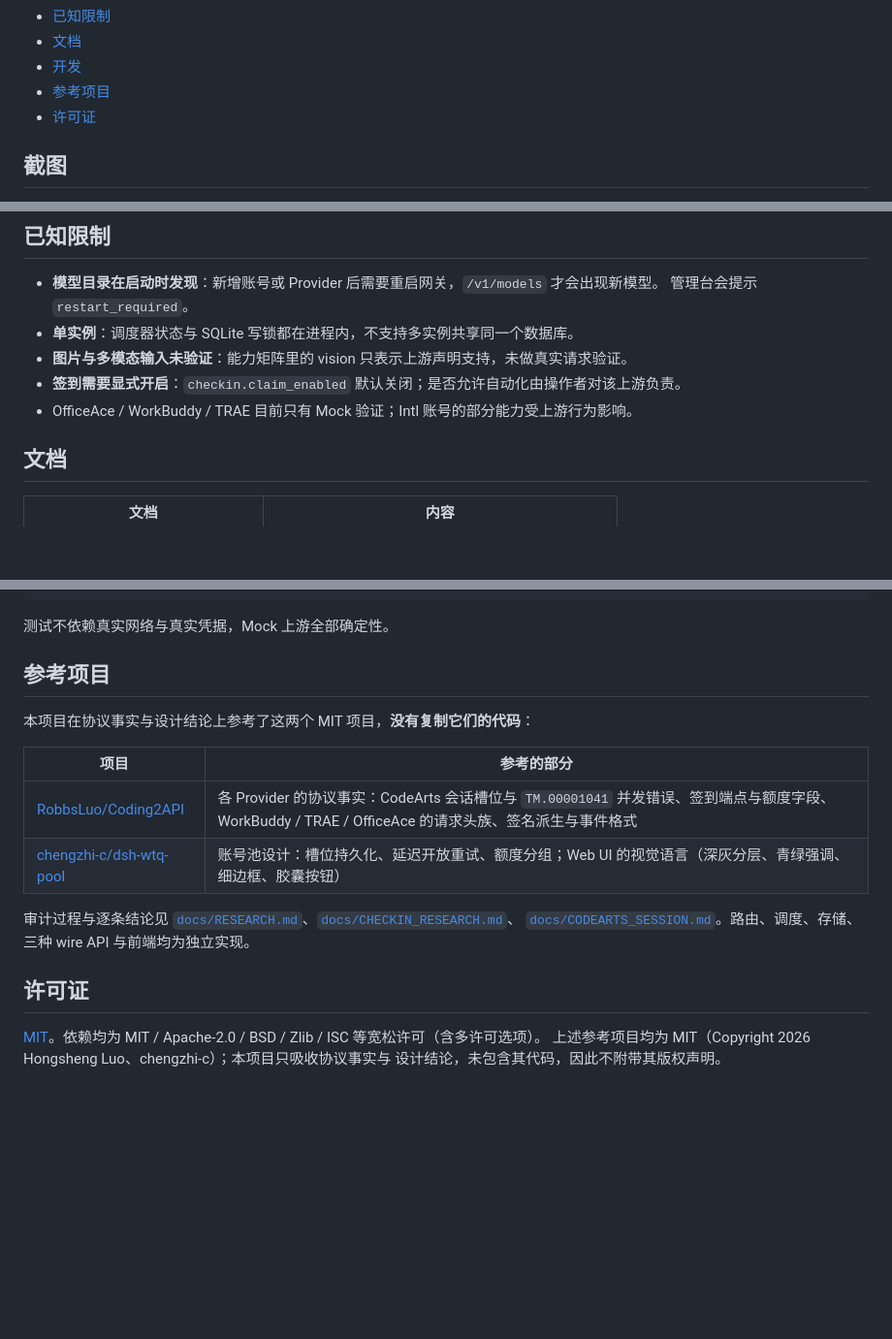
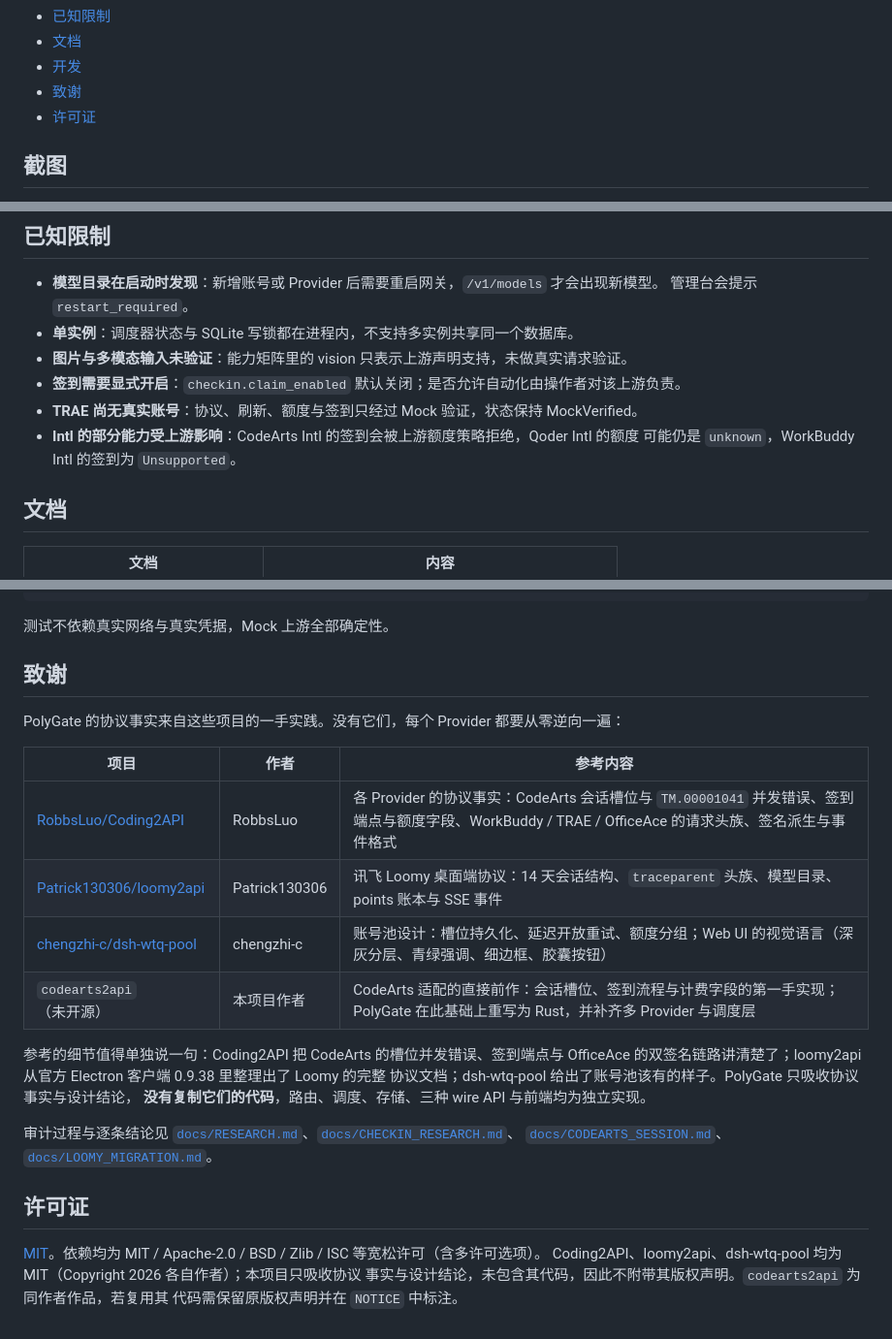
Before and after one commit to OmaruKoma/polygate, a Markdown page: README.md, 3 parts joined by grey strips. Shown at 97% size. GitHub-like rendering; blank space fills up the shorter version.

```diff
--- a/README.md
+++ b/README.md
@@ -43,7 +43,7 @@ SQLite 持久化、账号调度、模型别名、请求日志与签到管理。
 - [已知限制](#已知限制)
 - [文档](#文档)
 - [开发](#开发)
-- [参考项目](#参考项目)
+- [致谢](#致谢)
 - [许可证](#许可证)
 
 ## 截图
@@ -280,7 +295,9 @@ cargo zigbuild --release --target aarch64-unknown-linux-musl
 - **单实例**：调度器状态与 SQLite 写锁都在进程内，不支持多实例共享同一个数据库。
 - **图片与多模态输入未验证**：能力矩阵里的 vision 只表示上游声明支持，未做真实请求验证。
 - **签到需要显式开启**：`checkin.claim_enabled` 默认关闭；是否允许自动化由操作者对该上游负责。
-- OfficeAce / WorkBuddy / TRAE 目前只有 Mock 验证；Intl 账号的部分能力受上游行为影响。
+- **TRAE 尚无真实账号**：协议、刷新、额度与签到只经过 Mock 验证，状态保持 MockVerified。
+- **Intl 的部分能力受上游影响**：CodeArts Intl 的签到会被上游额度策略拒绝，Qoder Intl 的额度
+  可能仍是 `unknown`，WorkBuddy Intl 的签到为 `Unsupported`。
 
 ## 文档
 
@@ -308,20 +325,28 @@ cargo fmt --check
 
 测试不依赖真实网络与真实凭据，Mock 上游全部确定性。
 
-## 参考项目
+## 致谢
 
-本项目在协议事实与设计结论上参考了这两个 MIT 项目，**没有复制它们的代码**：
+PolyGate 的协议事实来自这些项目的一手实践。没有它们，每个 Provider 都要从零逆向一遍：
 
-| 项目 | 参考的部分 |
-| --- | --- |
-| [RobbsLuo/Coding2API](https://github.com/RobbsLuo/Coding2API) | 各 Provider 的协议事实：CodeArts 会话槽位与 `TM.00001041` 并发错误、签到端点与额度字段、WorkBuddy / TRAE / OfficeAce 的请求头族、签名派生与事件格式 |
-| [chengzhi-c/dsh-wtq-pool](https://github.com/chengzhi-c/dsh-wtq-pool) | 账号池设计：槽位持久化、延迟开放重试、额度分组；Web UI 的视觉语言（深灰分层、青绿强调、细边框、胶囊按钮） |
+| 项目 | 作者 | 参考内容 |
+| --- | --- | --- |
+| [RobbsLuo/Coding2API](https://github.com/RobbsLuo/Coding2API) | RobbsLuo | 各 Provider 的协议事实：CodeArts 会话槽位与 `TM.00001041` 并发错误、签到端点与额度字段、WorkBuddy / TRAE / OfficeAce 的请求头族、签名派生与事件格式 |
+| [Patrick130306/loomy2api](https://github.com/Patrick130306/loomy2api) | Patrick130306 | 讯飞 Loomy 桌面端协议：14 天会话结构、`traceparent` 头族、模型目录、points 账本与 SSE 事件 |
+| [chengzhi-c/dsh-wtq-pool](https://github.com/chengzhi-c/dsh-wtq-pool) | chengzhi-c | 账号池设计：槽位持久化、延迟开放重试、额度分组；Web UI 的视觉语言（深灰分层、青绿强调、细边框、胶囊按钮） |
+| `codearts2api`（未开源） | 本项目作者 | CodeArts 适配的直接前作：会话槽位、签到流程与计费字段的第一手实现；PolyGate 在此基础上重写为 Rust，并补齐多 Provider 与调度层 |
+
+参考的细节值得单独说一句：Coding2API 把 CodeArts 的槽位并发错误、签到端点与 OfficeAce
+的双签名链路讲清楚了；loomy2api 从官方 Electron 客户端 0.9.38 里整理出了 Loomy 的完整
+协议文档；dsh-wtq-pool 给出了账号池该有的样子。PolyGate 只吸收协议事实与设计结论，
+**没有复制它们的代码**，路由、调度、存储、三种 wire API 与前端均为独立实现。
 
 审计过程与逐条结论见 [`docs/RESEARCH.md`](docs/RESEARCH.md)、[`docs/CHECKIN_RESEARCH.md`](docs/CHECKIN_RESEARCH.md)、
-[`docs/CODEARTS_SESSION.md`](docs/CODEARTS_SESSION.md)。路由、调度、存储、三种 wire API 与前端均为独立实现。
+[`docs/CODEARTS_SESSION.md`](docs/CODEARTS_SESSION.md)、[`docs/LOOMY_MIGRATION.md`](docs/LOOMY_MIGRATION.md)。
 
 ## 许可证
 
 [MIT](LICENSE)。依赖均为 MIT / Apache-2.0 / BSD / Zlib / ISC 等宽松许可（含多许可选项）。
-上述参考项目均为 MIT（Copyright 2026 Hongsheng Luo、chengzhi-c）；本项目只吸收协议事实与
-设计结论，未包含其代码，因此不附带其版权声明。
+Coding2API、loomy2api、dsh-wtq-pool 均为 MIT（Copyright 2026 各自作者）；本项目只吸收协议
+事实与设计结论，未包含其代码，因此不附带其版权声明。`codearts2api` 为同作者作品，若复用其
+代码需保留原版权声明并在 `NOTICE` 中标注。
```
Also changed, not shown: other parts of README.md (+24 -9 lines).
